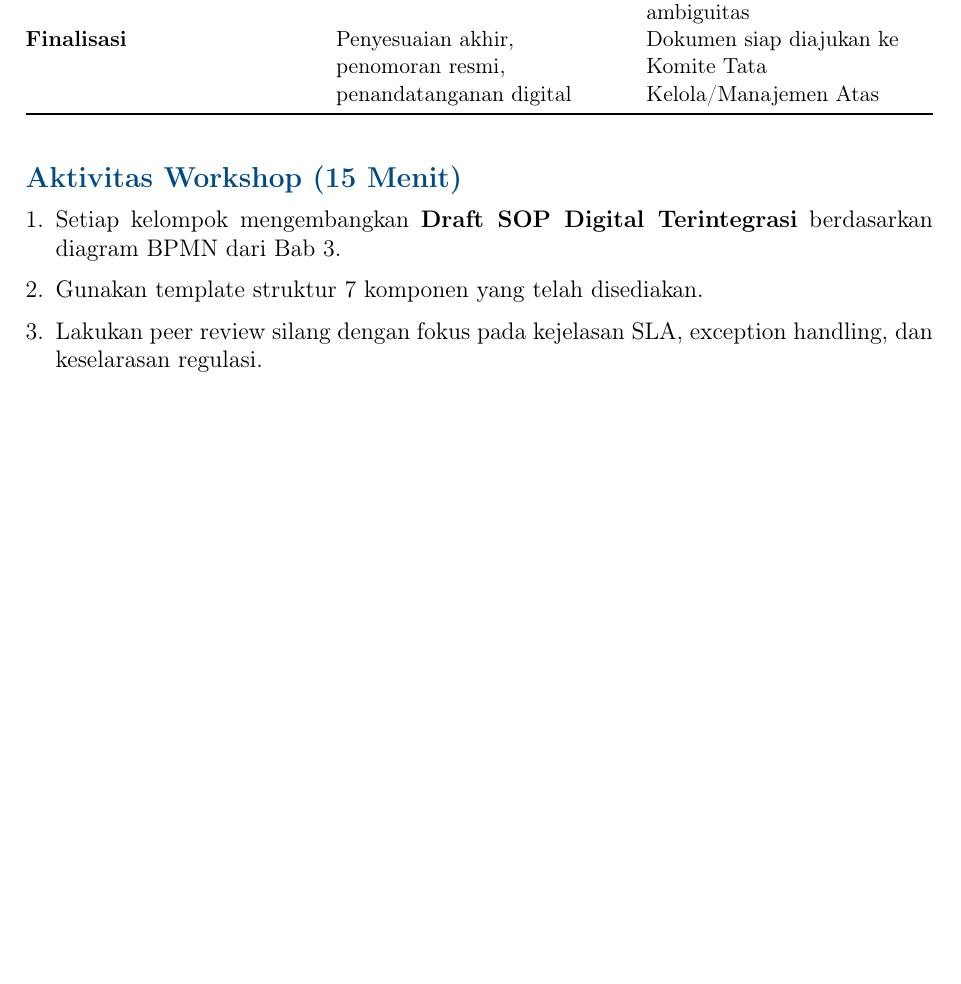
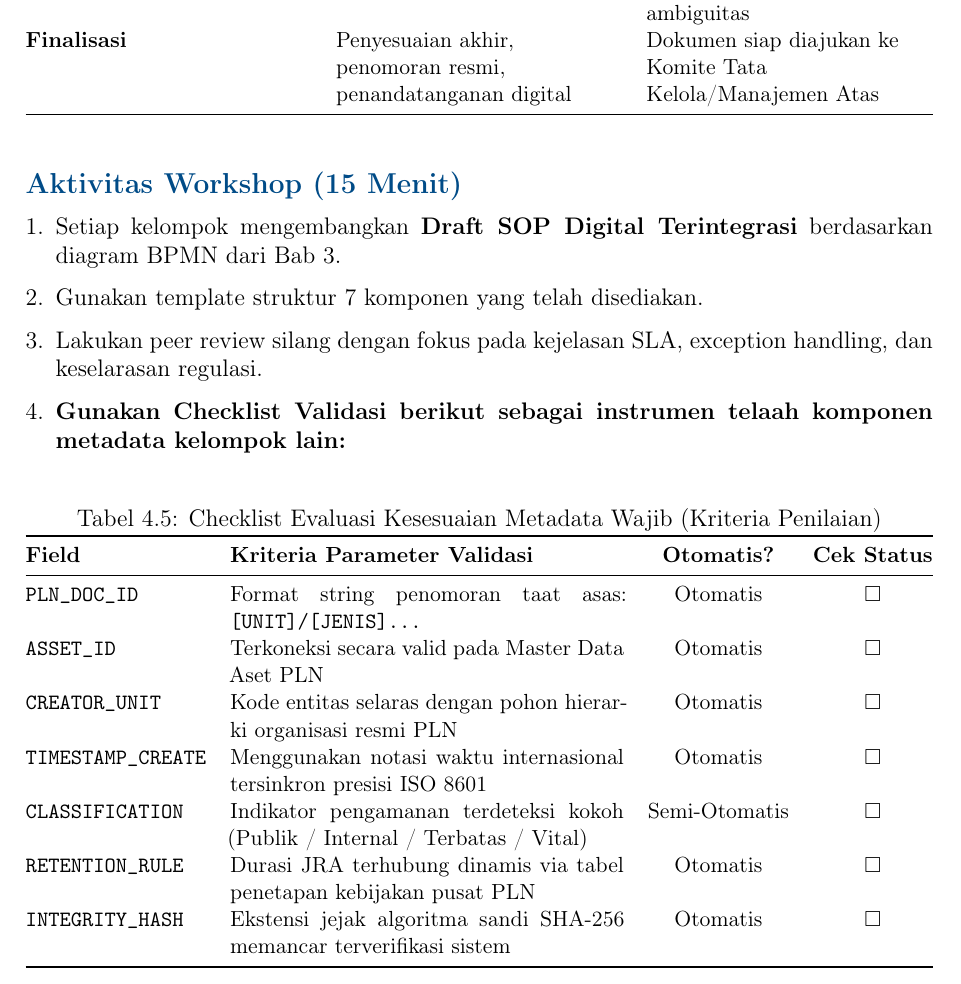
Before and after one commit to code4indo/pln_modul, a LaTeX thesis (bab3-4.tex): part of page 12 of 13 before the commit and part of page 14 of 15 after it, cut so that both start at the same text, the shorter picture padded with empty space. Compiled offline with pdfLaTeX.

Commit message:
Menambahkan standar metadata wajib PLN (12 Field Auto-Capture & Checklist) dari fakta4.md

```diff
--- a/bab3-4.tex
+++ b/bab3-4.tex
@@ -615,7 +653,27 @@ Proses finalisasi SOP mengikuti siklus \textbf{Peer Review $\rightarrow$ Uji Ket
     \item Setiap kelompok mengembangkan \textbf{Draft SOP Digital Terintegrasi} berdasarkan diagram BPMN dari Bab 3.
     \item Gunakan template struktur 7 komponen yang telah disediakan.
     \item Lakukan peer review silang dengan fokus pada kejelasan SLA, exception handling, dan keselarasan regulasi.
+    \item \textbf{Gunakan Checklist Validasi berikut sebagai instrumen telaah komponen metadata kelompok lain:}
 \end{enumerate}
+
+\begin{table}[htbp]
+\centering
+\small
+\caption{Checklist Evaluasi Kesesuaian Metadata Wajib (Kriteria Penilaian)}
+\begin{tabularx}{\textwidth}{@{} l X c c @{}}
+\toprule
+\textbf{Field} & \textbf{Kriteria Parameter Validasi} & \textbf{Otomatis?} & \textbf{Cek Status} \\
+\midrule
+\texttt{PLN\_DOC\_ID} & Format string penomoran taat asas: \texttt{[UNIT]/[JENIS]...} & Otomatis & $\square$ \\
+\texttt{ASSET\_ID} & Terkoneksi secara valid pada Master Data Aset PLN & Otomatis & $\square$ \\
+\texttt{CREATOR\_UNIT} & Kode entitas selaras dengan pohon hierarki organisasi resmi PLN & Otomatis & $\square$ \\
+\texttt{TIMESTAMP\_CREATE} & Menggunakan notasi waktu internasional tersinkron presisi ISO 8601 & Otomatis & $\square$ \\
+\texttt{CLASSIFICATION} & Indikator pengamanan terdeteksi kokoh (Publik / Internal / Terbatas / Vital) & Semi-Otomatis & $\square$ \\
+\texttt{RETENTION\_RULE} & Durasi JRA terhubung dinamis via tabel penetapan kebijakan pusat PLN & Otomatis & $\square$ \\
+\texttt{INTEGRITY\_HASH} & Ekstensi jejak algoritma sandi SHA-256 memancar terverifikasi sistem & Otomatis & $\square$ \\
+\bottomrule
+\end{tabularx}
+\end{table}
 
 \begin{outputbox}
 \textbf{Output Wajib Bab 4:} \textit{Draft SOP Digital Terintegrasi} (1 proses PLN). Dokumen ini menjadi portofolio utama untuk kriteria penilaian 4.3.3 dan dapat langsung diusulkan untuk uji coba terbatas (\textit{pilot}).
```
Also changed, not shown: bab3-4.pdf, bab3-4.tex (38 more changed lines).
